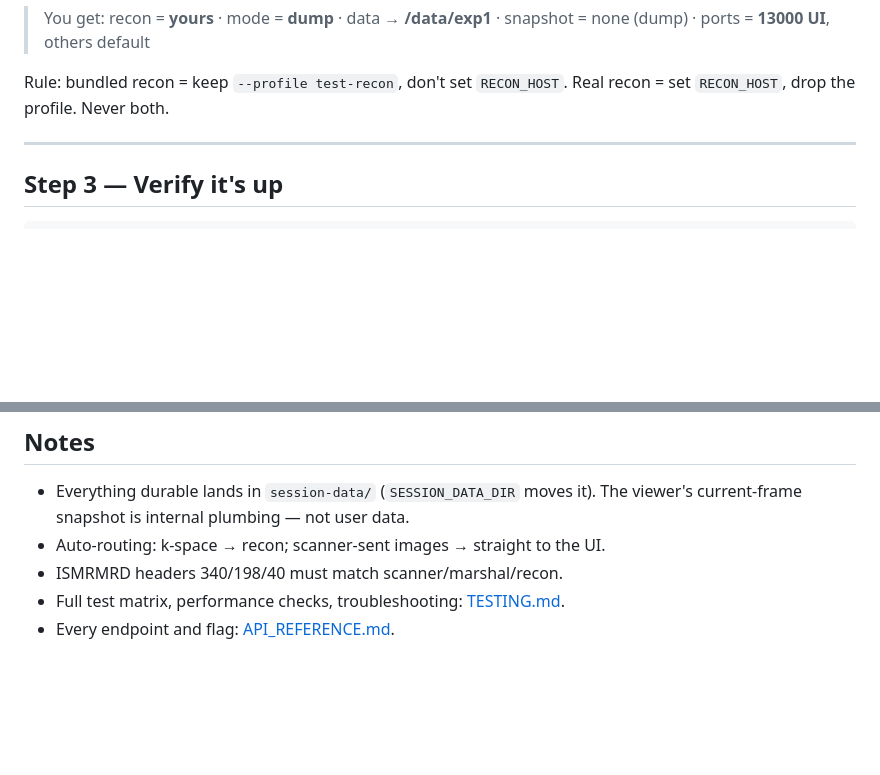
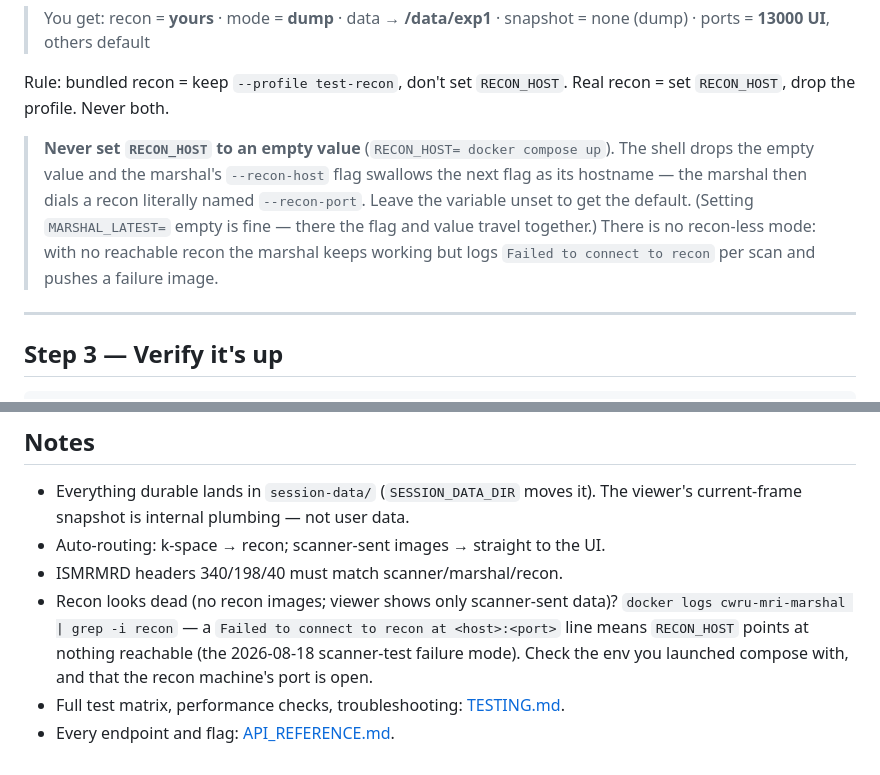
Before and after one commit to eetuna/cwru_data_marshal, a Markdown page: docs/QUICK_START.md, 2 parts joined by grey strips. Drawn GitHub-style; blank space fills up the shorter version.

```diff
--- a/docs/QUICK_START.md
+++ b/docs/QUICK_START.md
@@ -125,6 +125,14 @@ RECON_HOST=10.0.0.5 RECON_PORT=9002 docker compose up -d
 
 Rule: bundled recon = keep `--profile test-recon`, don't set `RECON_HOST`.
 Real recon = set `RECON_HOST`, drop the profile. Never both.
+
+> **Never set `RECON_HOST` to an empty value** (`RECON_HOST= docker compose up`).
+> The shell drops the empty value and the marshal's `--recon-host` flag swallows
+> the next flag as its hostname — the marshal then dials a recon literally named
+> `--recon-port`. Leave the variable unset to get the default. (Setting
+> `MARSHAL_LATEST=` empty is fine — there the flag and value travel together.)
+> There is no recon-less mode: with no reachable recon the marshal keeps working
+> but logs `Failed to connect to recon` per scan and pushes a failure image.
 
 ---
 
@@ -331,5 +339,10 @@ would be left behind holding the network. Data in `session-data/` survives —
   The viewer's current-frame snapshot is internal plumbing — not user data.
 - Auto-routing: k-space → recon; scanner-sent images → straight to the UI.
 - ISMRMRD headers 340/198/40 must match scanner/marshal/recon.
+- Recon looks dead (no recon images; viewer shows only scanner-sent data)?
+  `docker logs cwru-mri-marshal | grep -i recon` — a
+  `Failed to connect to recon at <host>:<port>` line means `RECON_HOST` points
+  at nothing reachable (the 2026-08-18 scanner-test failure mode). Check the
+  env you launched compose with, and that the recon machine's port is open.
 - Full test matrix, performance checks, troubleshooting: [TESTING.md](TESTING.md).
 - Every endpoint and flag: [API_REFERENCE.md](API_REFERENCE.md).
```
Also changed, not shown: docs/ARCHITECTURE.md (+1 -1 lines), docs/EXTERNAL_CLIENT_GUIDE.md (+9 -1 lines).
